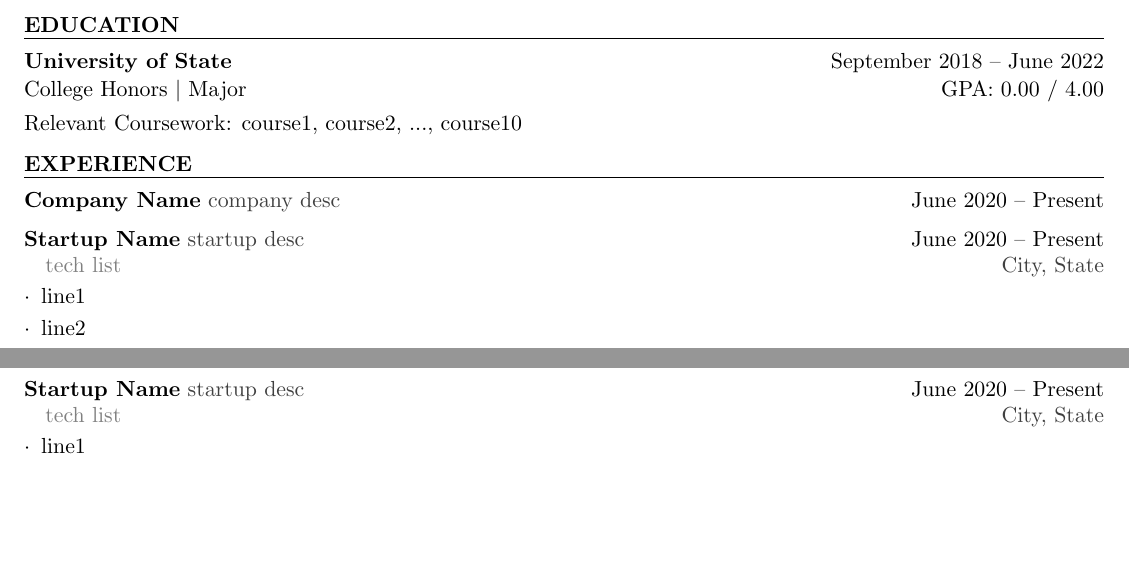
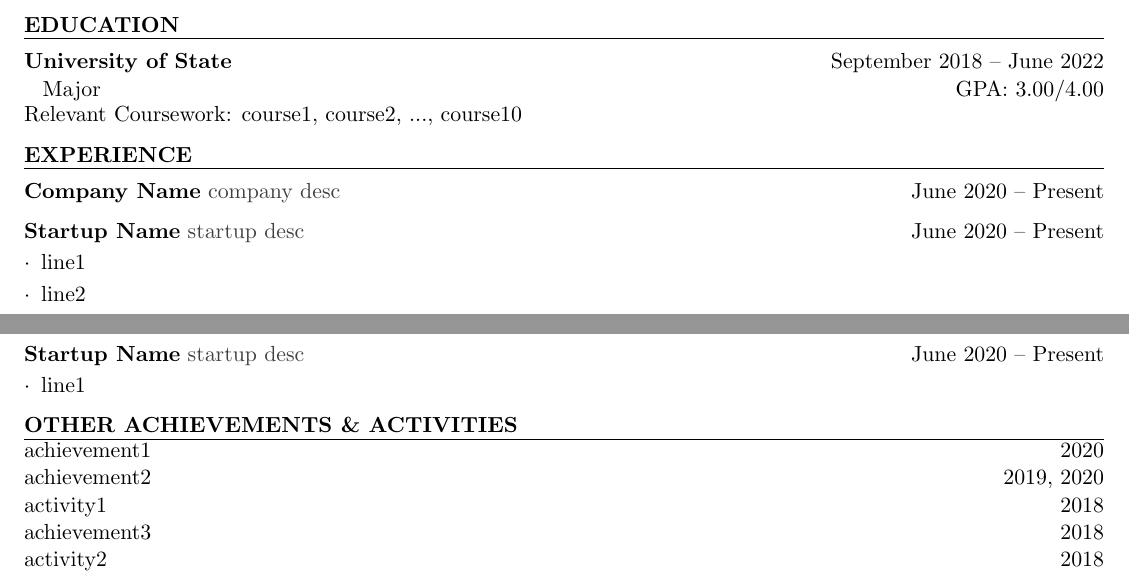
Before and after one commit to d-guo/simp_resume, a LaTeX CV (resume.tex): two parts of the page, joined at a grey line, cut so that both start at the same text, the shorter picture padded with empty space. Compiled offline with pdfLaTeX.

Commit message:
removed extra desc+location line in rsubsection

```diff
--- a/resume.tex
+++ b/resume.tex
@@ -35,21 +35,19 @@
 
 \rSection{Education}
 
-{\bf University of State} \hfill {September 2018 – June 2022} \\
-College Honors $\mid$ Major \hfill {GPA: 0.00 / 4.00} \\
-\vspace*{-3.5mm} \\
+\begin{rEducation}{University of State}{September 2018 – June 2022}{Major}{GPA: 3.00/4.00}
 Relevant Coursework: course1, course2, ..., course10
-
+\end{rEducation}
 %----------------------------------------------------------------------------------------
 %       EXPERIENCE SECTION
 %----------------------------------------------------------------------------------------
 
 \rSection{Experience}
 
-\begin{rSubsection}{Company Name}{company desc}{June 2020 – Present}{}{City, State}
+\begin{rSubsection}{Company Name}{company desc}{June 2020 – Present}{}
 \end{rSubsection}
 
-\begin{rSubsection}{Startup Name}{startup desc}{June 2020 – Present}{tech list}{City, State}
+\begin{rSubsection}{Startup Name}{startup desc}{June 2020 – Present}{y}
 \item line1
 \item line2
 \item line3
@@ -106,7 +104,7 @@ Technologies & technologies list
 \item line1
 \end{rSubsection}
 
-\begin{rSubsection}{Startup Name}{startup desc}{June 2020 – Present}{tech list}{City, State}
+\begin{rSubsection}{Startup Name}{startup desc}{June 2020 – Present}{y}
 \item line1
 \end{rSubsection}
 
@@ -114,14 +112,14 @@ Technologies & technologies list
 %       OTHER ACHIEVEMENTS & ACTIVITIES SECTION
 %----------------------------------------------------------------------------------------
 
-%\rSection{Other Achievements \& Activities}
+\rSection{Other Achievements \& Activities}
 
-%\vspace*{-2mm}
-%\item achievement1 \hfill 2020
-%\item achievement2 \hfill 2019, 2020
-%\item activity1 \hfill 2018
-%\item achievement3 \hfill 2018
-%\item activity2 \hfill 2018
+\vspace*{-2mm}
+achievement1 \hfill 2020 \\
+achievement2 \hfill 2019, 2020 \\
+activity1 \hfill 2018 \\
+achievement3 \hfill 2018 \\
+activity2 \hfill 2018
 
 
 \end{document}
```
Also changed, not shown: simp_styling.cls (+12 -5 lines), resume.pdf, resume.tex (12 more changed lines).
